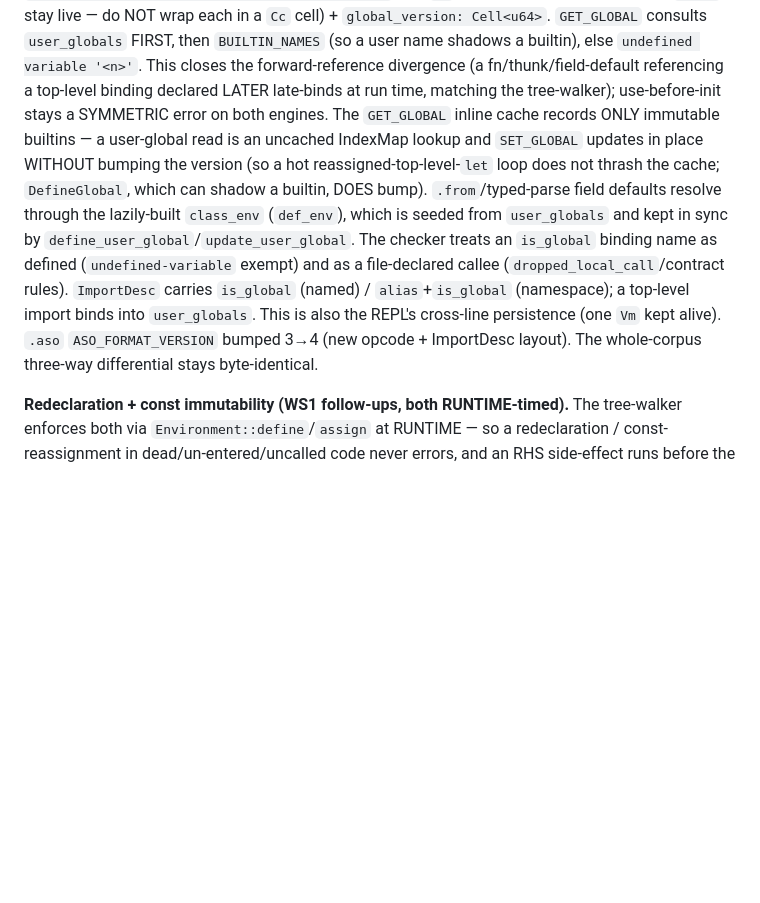
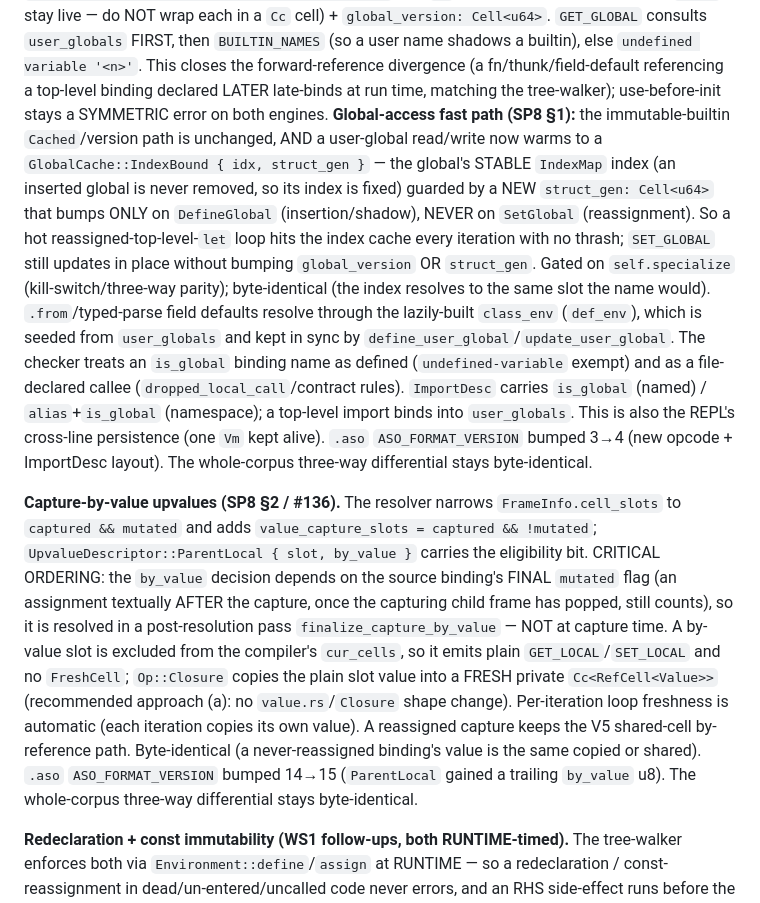
Before and after one commit to ascript-lang/ascript, a Markdown page: CLAUDE.md, the part around the change. Drawn GitHub-style; blank space fills up the shorter version.

Commit message:
docs(claude): SP8 global-access fast path + capture-by-value notes
Phase C records. Update CLAUDE.md: the GET_GLOBAL/SET_GLOBAL index-stable cache
(GlobalCache::IndexBound guarded by struct_gen, bumps only on DefineGlobal) and the
#136 capture-by-value upvalues (resolver cell_slots/value_capture_slots split,
finalize_capture_by_value ordering, Op::Closure fresh-cell copy, .aso v15 bump).

Co-Authored-By: Claude Opus 4.8 (1M context) <noreply@anthropic.com>

```diff
--- a/CLAUDE.md
+++ b/CLAUDE.md
@@ -366,10 +366,15 @@ eager pre-pass) and a top-level reassignment to `Op::SetGlobal`; reads are the e
 `global_version: Cell<u64>`. `GET_GLOBAL` consults `user_globals` FIRST, then `BUILTIN_NAMES` (so a user
 name shadows a builtin), else `undefined variable '<n>'`. This closes the forward-reference divergence
 (a fn/thunk/field-default referencing a top-level binding declared LATER late-binds at run time, matching
-the tree-walker); use-before-init stays a SYMMETRIC error on both engines. The `GET_GLOBAL` inline cache
-records ONLY immutable builtins — a user-global read is an uncached IndexMap lookup and `SET_GLOBAL`
-updates in place WITHOUT bumping the version (so a hot reassigned-top-level-`let` loop does not thrash the
-cache; `DefineGlobal`, which can shadow a builtin, DOES bump). `.from`/typed-parse field defaults resolve
+the tree-walker); use-before-init stays a SYMMETRIC error on both engines. **Global-access fast path
+(SP8 §1):** the immutable-builtin `Cached`/version path is unchanged, AND a user-global read/write now
+warms to a `GlobalCache::IndexBound { idx, struct_gen }` — the global's STABLE `IndexMap` index (an
+inserted global is never removed, so its index is fixed) guarded by a NEW `struct_gen: Cell<u64>` that
+bumps ONLY on `DefineGlobal` (insertion/shadow), NEVER on `SetGlobal` (reassignment). So a hot
+reassigned-top-level-`let` loop hits the index cache every iteration with no thrash; `SET_GLOBAL` still
+updates in place without bumping `global_version` OR `struct_gen`. Gated on `self.specialize`
+(kill-switch/three-way parity); byte-identical (the index resolves to the same slot the name would).
+`.from`/typed-parse field defaults resolve
 through the lazily-built `class_env` (`def_env`), which is seeded from `user_globals` and kept in sync by
 `define_user_global`/`update_user_global`. The checker treats an `is_global` binding name as defined
 (`undefined-variable` exempt) and as a file-declared callee (`dropped_local_call`/contract rules).
@@ -377,6 +382,19 @@ through the lazily-built `class_env` (`def_env`), which is seeded from `user_glo
 `user_globals`. This is also the REPL's cross-line persistence (one `Vm` kept alive). `.aso`
 `ASO_FORMAT_VERSION` bumped 3→4 (new opcode + ImportDesc layout). The whole-corpus three-way differential
 stays byte-identical.
+
+**Capture-by-value upvalues (SP8 §2 / #136).** The resolver narrows `FrameInfo.cell_slots` to
+`captured && mutated` and adds `value_capture_slots = captured && !mutated`;
+`UpvalueDescriptor::ParentLocal { slot, by_value }` carries the eligibility bit. CRITICAL ORDERING: the
+`by_value` decision depends on the source binding's FINAL `mutated` flag (an assignment textually AFTER the
+capture, once the capturing child frame has popped, still counts), so it is resolved in a post-resolution
+pass `finalize_capture_by_value` — NOT at capture time. A by-value slot is excluded from the compiler's
+`cur_cells`, so it emits plain `GET_LOCAL`/`SET_LOCAL` and no `FreshCell`; `Op::Closure` copies the plain
+slot value into a FRESH private `Cc<RefCell<Value>>` (recommended approach (a): no `value.rs`/`Closure`
+shape change). Per-iteration loop freshness is automatic (each iteration copies its own value). A reassigned
+capture keeps the V5 shared-cell by-reference path. Byte-identical (a never-reassigned binding's value is
+the same copied or shared). `.aso` `ASO_FORMAT_VERSION` bumped 14→15 (`ParentLocal` gained a trailing
+`by_value` u8). The whole-corpus three-way differential stays byte-identical.
 
 **Redeclaration + const immutability (WS1 follow-ups, both RUNTIME-timed).** The tree-walker enforces
 both via `Environment::define`/`assign` at RUNTIME — so a redeclaration / const-reassignment in
```
